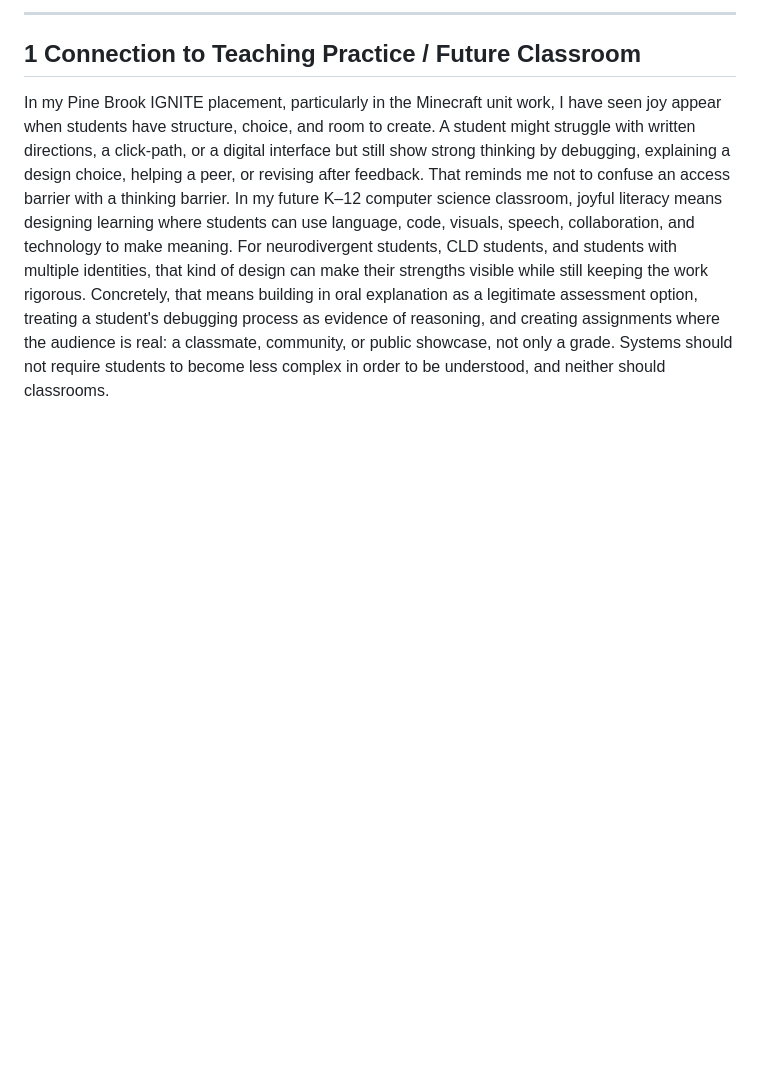
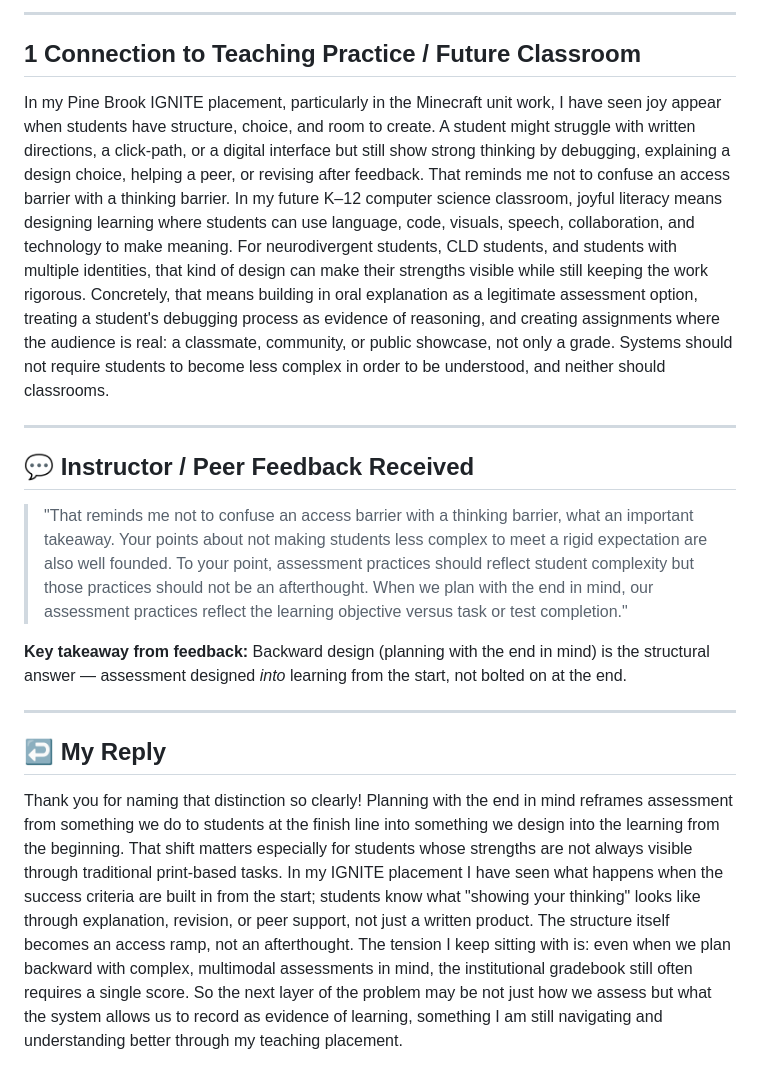
Before and after one commit to pzg8794/EDU498, a Markdown page: posts/03-joyful-literacies-final.md, the part around the change. Drawn GitHub-style; blank space fills up the shorter version.

Commit message:
Add instructor feedback and reply to Joyful Literacies post

```diff
--- a/posts/03-joyful-literacies-final.md
+++ b/posts/03-joyful-literacies-final.md
@@ -28,3 +28,17 @@ This reminded me that literacy becomes more meaningful when it matters to someon
 ## 1 Connection to Teaching Practice / Future Classroom
 
 In my Pine Brook IGNITE placement, particularly in the Minecraft unit work, I have seen joy appear when students have structure, choice, and room to create. A student might struggle with written directions, a click-path, or a digital interface but still show strong thinking by debugging, explaining a design choice, helping a peer, or revising after feedback. That reminds me not to confuse an access barrier with a thinking barrier. In my future K–12 computer science classroom, joyful literacy means designing learning where students can use language, code, visuals, speech, collaboration, and technology to make meaning. For neurodivergent students, CLD students, and students with multiple identities, that kind of design can make their strengths visible while still keeping the work rigorous. Concretely, that means building in oral explanation as a legitimate assessment option, treating a student's debugging process as evidence of reasoning, and creating assignments where the audience is real: a classmate, community, or public showcase, not only a grade. Systems should not require students to become less complex in order to be understood, and neither should classrooms.
+
+---
+
+## 💬 Instructor / Peer Feedback Received
+
+> "That reminds me not to confuse an access barrier with a thinking barrier, what an important takeaway. Your points about not making students less complex to meet a rigid expectation are also well founded. To your point, assessment practices should reflect student complexity but those practices should not be an afterthought. When we plan with the end in mind, our assessment practices reflect the learning objective versus task or test completion."
+
+**Key takeaway from feedback:** Backward design (planning with the end in mind) is the structural answer — assessment designed *into* learning from the start, not bolted on at the end.
+
+---
+
+## ↩️ My Reply
+
+Thank you for naming that distinction so clearly! Planning with the end in mind reframes assessment from something we do to students at the finish line into something we design into the learning from the beginning. That shift matters especially for students whose strengths are not always visible through traditional print-based tasks. In my IGNITE placement I have seen what happens when the success criteria are built in from the start; students know what "showing your thinking" looks like through explanation, revision, or peer support, not just a written product. The structure itself becomes an access ramp, not an afterthought. The tension I keep sitting with is: even when we plan backward with complex, multimodal assessments in mind, the institutional gradebook still often requires a single score. So the next layer of the problem may be not just how we assess but what the system allows us to record as evidence of learning, something I am still navigating and understanding better through my teaching placement.
```
